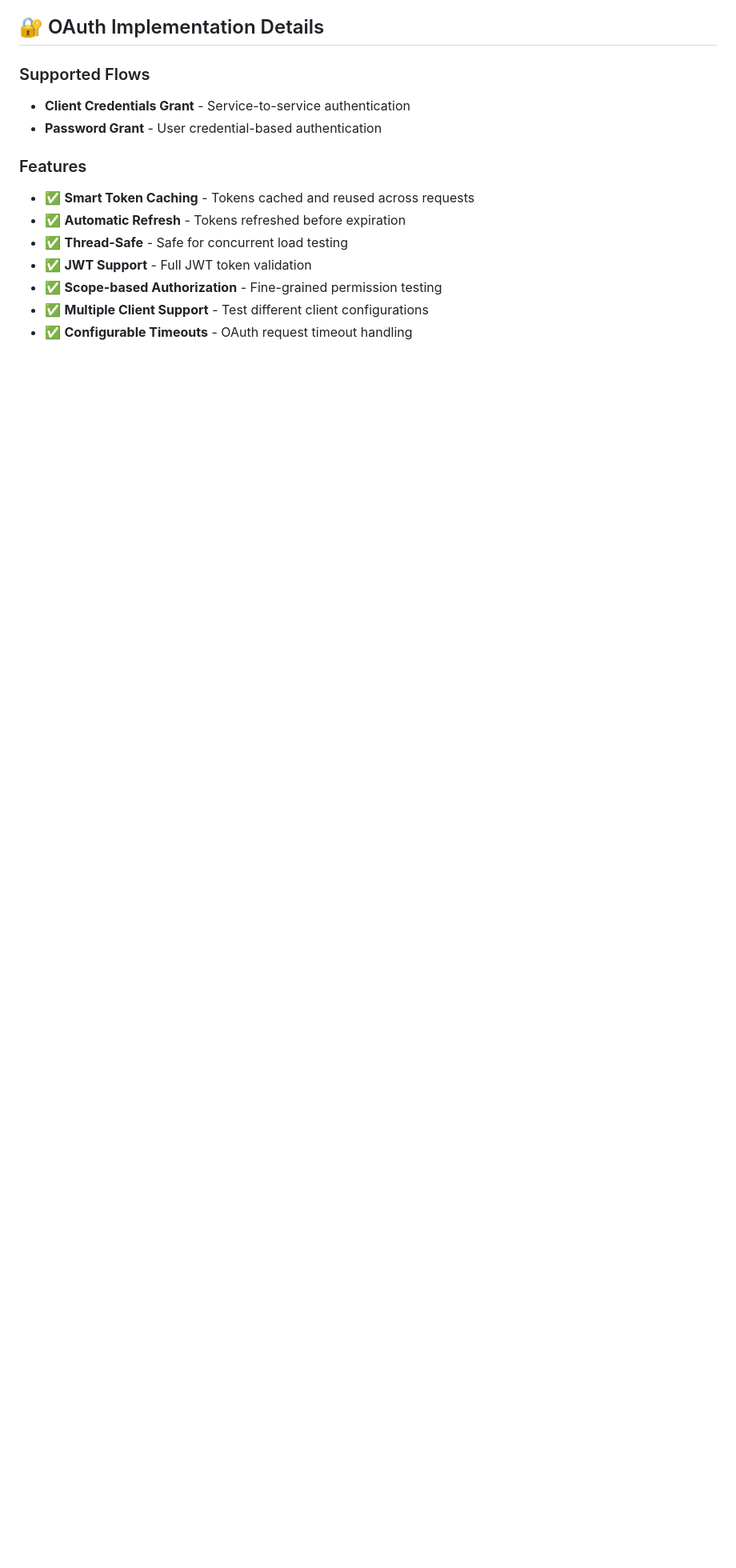
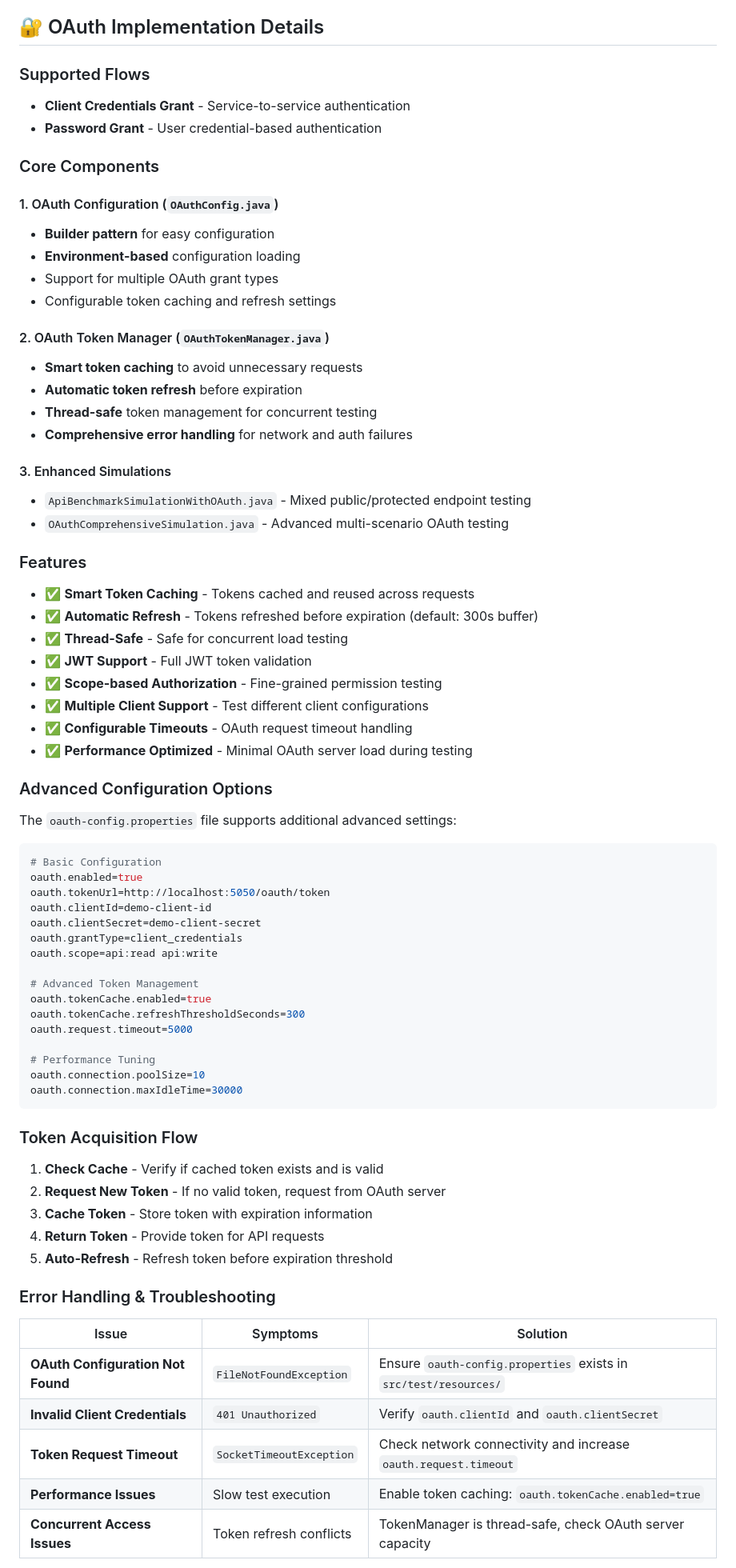
Before and after one commit to tyrell/api-benchmark-suite, a Markdown page: README.md, the part around one of its changes. Shown at 80% size. GitHub-like rendering; blank space fills up the shorter version.

````diff
--- a/README.md
+++ b/README.md
@@ -202,11 +202,71 @@ curl -H "Authorization: Bearer YOUR_TOKEN_HERE" \
 - **Client Credentials Grant** - Service-to-service authentication
 - **Password Grant** - User credential-based authentication
 
+### Core Components
+
+#### 1. OAuth Configuration (`OAuthConfig.java`)
+- **Builder pattern** for easy configuration
+- **Environment-based** configuration loading
+- Support for multiple OAuth grant types
+- Configurable token caching and refresh settings
+
+#### 2. OAuth Token Manager (`OAuthTokenManager.java`)
+- **Smart token caching** to avoid unnecessary requests
+- **Automatic token refresh** before expiration
+- **Thread-safe** token management for concurrent testing
+- **Comprehensive error handling** for network and auth failures
+
+#### 3. Enhanced Simulations
+- `ApiBenchmarkSimulationWithOAuth.java` - Mixed public/protected endpoint testing
+- `OAuthComprehensiveSimulation.java` - Advanced multi-scenario OAuth testing
+
 ### Features
 - ✅ **Smart Token Caching** - Tokens cached and reused across requests
-- ✅ **Automatic Refresh** - Tokens refreshed before expiration
+- ✅ **Automatic Refresh** - Tokens refreshed before expiration (default: 300s buffer)
 - ✅ **Thread-Safe** - Safe for concurrent load testing
 - ✅ **JWT Support** - Full JWT token validation
 - ✅ **Scope-based Authorization** - Fine-grained permission testing
 - ✅ **Multiple Client Support** - Test different client configurations
 - ✅ **Configurable Timeouts** - OAuth request timeout handling
+- ✅ **Performance Optimized** - Minimal OAuth server load during testing
+
+### Advanced Configuration Options
+
+The `oauth-config.properties` file supports additional advanced settings:
+
+```properties
+# Basic Configuration
+oauth.enabled=true
+oauth.tokenUrl=http://localhost:5050/oauth/token
+oauth.clientId=demo-client-id
+oauth.clientSecret=demo-client-secret
+oauth.grantType=client_credentials
+oauth.scope=api:read api:write
+
+# Advanced Token Management
+oauth.tokenCache.enabled=true
+oauth.tokenCache.refreshThresholdSeconds=300
+oauth.request.timeout=5000
+
+# Performance Tuning
+oauth.connection.poolSize=10
+oauth.connection.maxIdleTime=30000
+```
+
+### Token Acquisition Flow
+1. **Check Cache** - Verify if cached token exists and is valid
+2. **Request New Token** - If no valid token, request from OAuth server
+3. **Cache Token** - Store token with expiration information
+4. **Return Token** - Provide token for API requests
+5. **Auto-Refresh** - Refresh token before expiration threshold
+
+### Error Handling & Troubleshooting
+
+| Issue | Symptoms | Solution |
+|-------|----------|----------|
+| **OAuth Configuration Not Found** | `FileNotFoundException` | Ensure `oauth-config.properties` exists in `src/test/resources/` |
+| **Invalid Client Credentials** | `401 Unauthorized` | Verify `oauth.clientId` and `oauth.clientSecret` |
+| **Token Request Timeout** | `SocketTimeoutException` | Check network connectivity and increase `oauth.request.timeout` |
+| **Performance Issues** | Slow test execution | Enable token caching: `oauth.tokenCache.enabled=true` |
+| **Concurrent Access Issues** | Token refresh conflicts | TokenManager is thread-safe, check OAuth server capacity |
+
````
Also changed, not shown: other parts of README.md (+31 -4 lines), OAUTH_README.md (deleted, +0 -156 lines).
